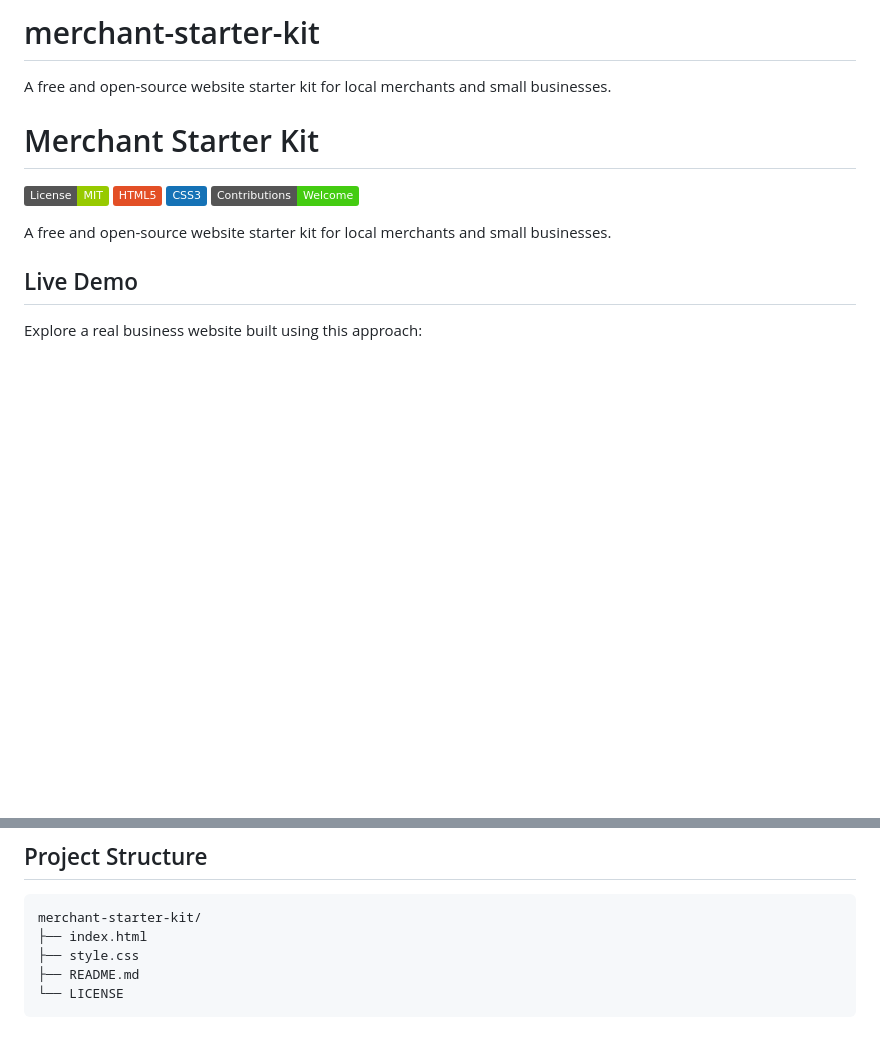
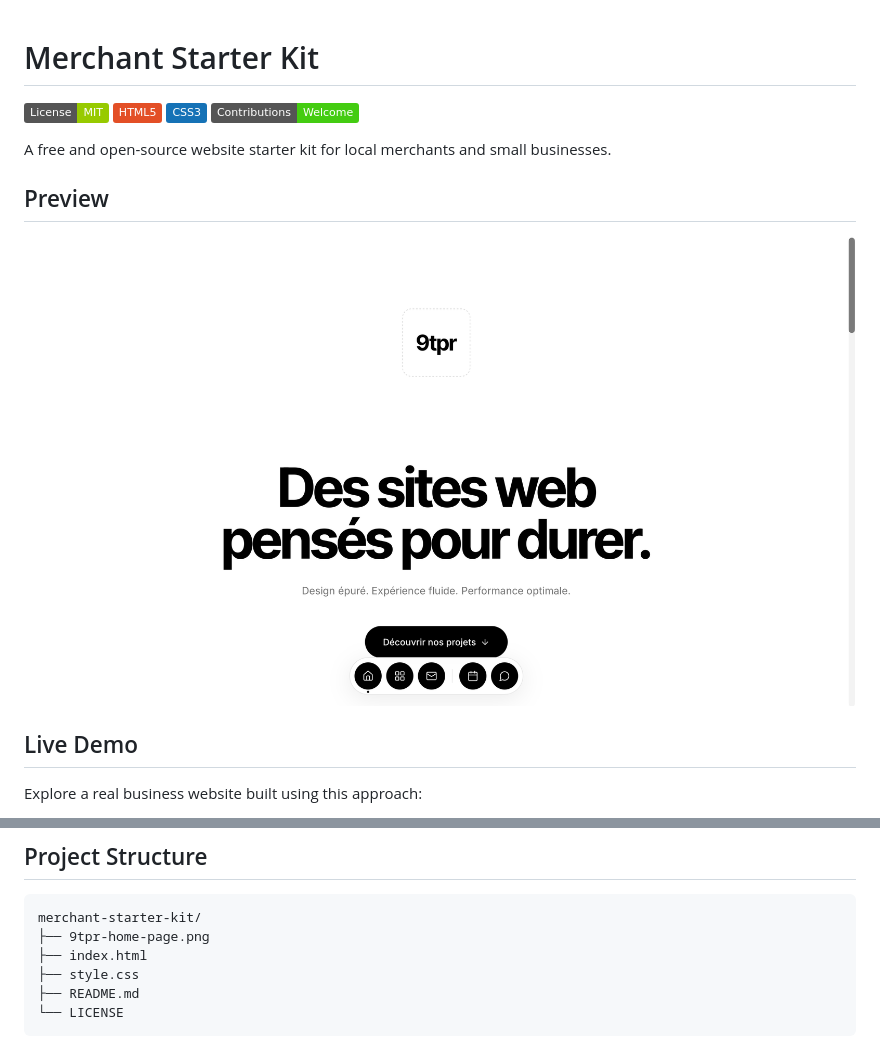
Before and after one commit to Finn144-ii/merchant-starter-kit, a Markdown page: README.md, 2 parts joined by grey strips. Drawn GitHub-style; badges without logos; blank space fills up the shorter version.

Commit message:
Enhance README with preview and project structure
Added a preview section and updated project structure.

````diff
--- a/README.md
+++ b/README.md
@@ -1,5 +1,3 @@
-# merchant-starter-kit
-A free and open-source website starter kit for local merchants and small businesses.
 # Merchant Starter Kit
 
 [![MIT License](https://img.shields.io/badge/License-MIT-green.svg)](LICENSE)
@@ -8,6 +6,10 @@ A free and open-source website starter kit for local merchants and small busines
 ![Contributions welcome](https://img.shields.io/badge/Contributions-Welcome-brightgreen.svg)
 
 A free and open-source website starter kit for local merchants and small businesses.
+
+## Preview
+
+[![9tpr Studio home page](9tpr-home-page.png)](https://9tpr.base44.app/)
 
 ## Live Demo
 
@@ -86,6 +88,7 @@ You can quickly adapt the template to a real business:
 
 ```text
 merchant-starter-kit/
+├── 9tpr-home-page.png
 ├── index.html
 ├── style.css
 ├── README.md
````
